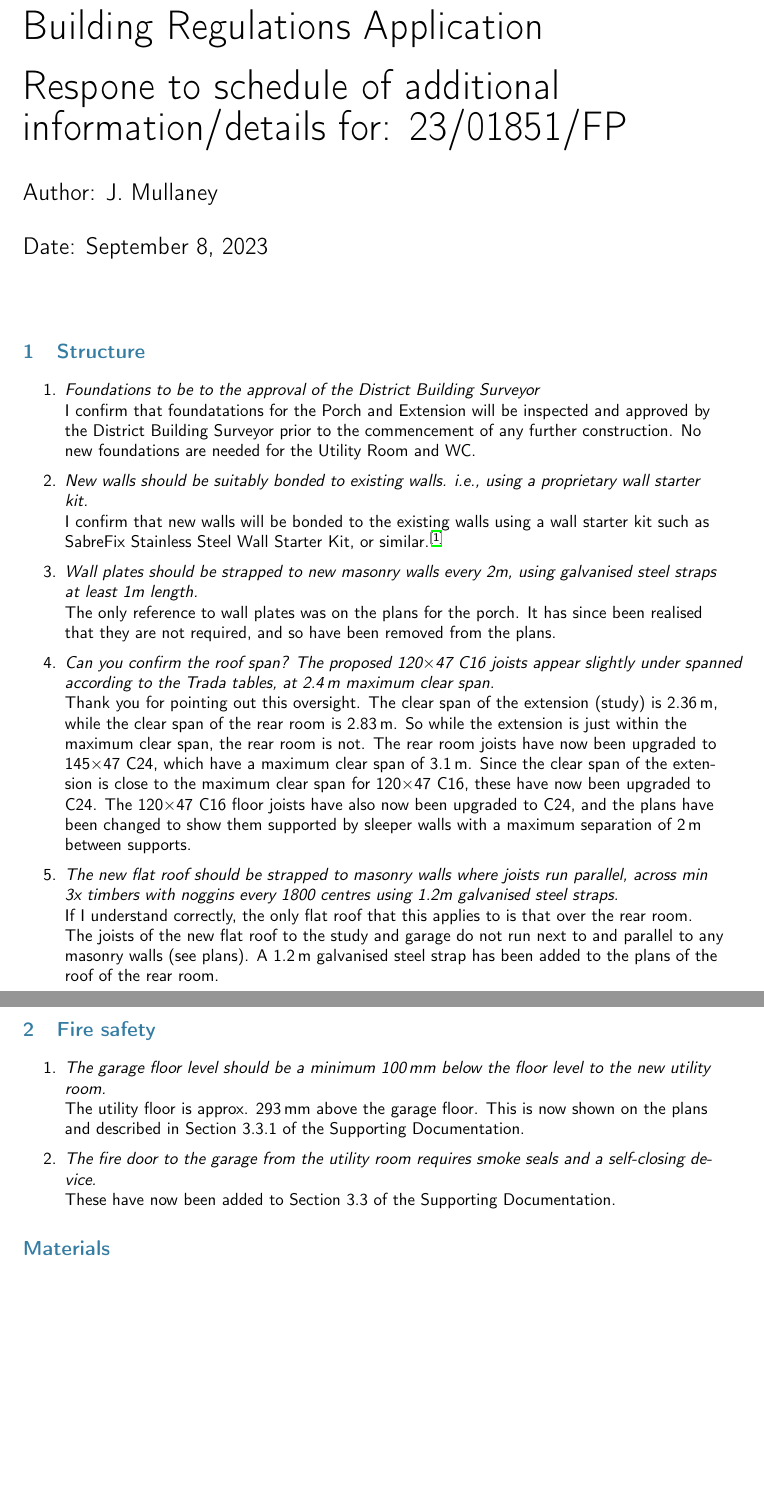
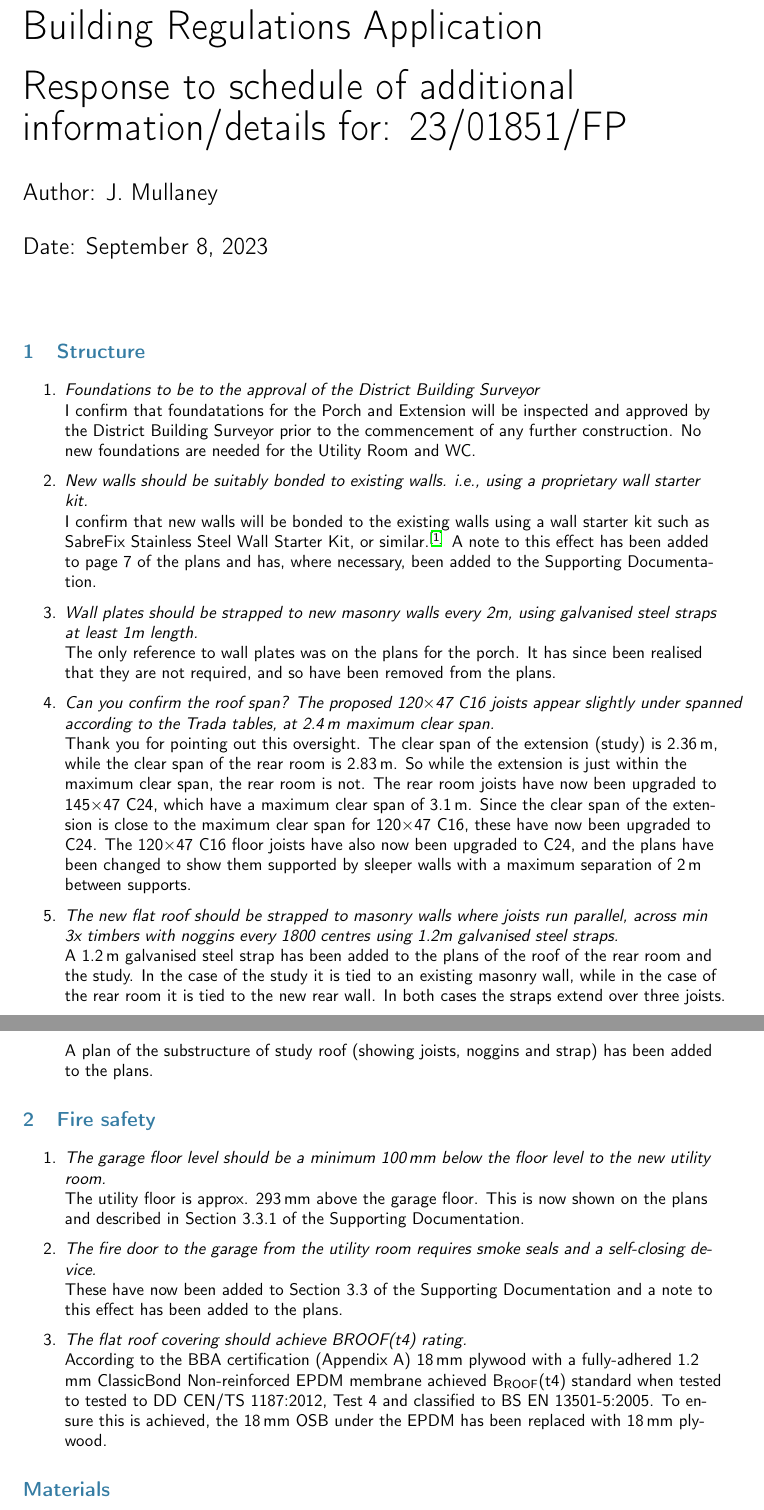
Before and after one commit to jrmullaney/Extension, a LaTeX document (BuildingRegs/response.tex): two parts of pages 1 and 2 of 2, joined at a grey line, cut so that both start at the same text, the shorter picture padded with empty space. Compiled offline with pdfLaTeX.

Commit message:
Addressed up to and including 2.3

```diff
--- a/BuildingRegs/response.tex
+++ b/BuildingRegs/response.tex
@@ -16,7 +16,7 @@
 \begin{document}
 
 \title{Building Regulations Application \\[2mm]
-Respone to schedule of additional \\ information/details for: 23/01851/FP}
+Response to schedule of additional \\ information/details for: 23/01851/FP}
 \author{J. Mullaney}
 \date{\today}
 
@@ -29,13 +29,13 @@ Respone to schedule of additional \\ information/details for: 23/01851/FP}
 \item {\it Foundations to be to the approval of the District Building Surveyor}\\
 I confirm that foundatations for the Porch and Extension will be inspected and approved by the District Building Surveyor prior to the commencement of any further construction. No new foundations are needed for the Utility Room and WC.
 \item {\it New walls should be suitably bonded to existing walls. i.e., using a proprietary wall starter kit.}\\
-I confirm that new walls will be bonded to the existing walls using a wall starter kit such as SabreFix Stainless Steel Wall Starter Kit, or similar.\cite{starterkit}
+I confirm that new walls will be bonded to the existing walls using a wall starter kit such as SabreFix Stainless Steel Wall Starter Kit, or similar.\cite{starterkit} A note to this effect has been added to page 7 of the plans and has, where necessary, been added to the Supporting Documentation.
 \item {\it Wall plates should be strapped to new masonry walls every 2m, using galvanised steel straps at least 1m length.}\\
 The only reference to wall plates was on the plans for the porch. It has since been realised that they are not required, and so have been removed from the plans.
 \item {\it Can you confirm the roof span? The proposed 120$\times$47 C16 joists appear slightly under spanned according to the Trada tables, at 2.4\,m maximum clear span.}\\
 Thank you for pointing out this oversight. The clear span of the extension (study) is 2.36\,m, while the clear span of the rear room is 2.83\,m. So while the extension is just within the maximum clear span, the rear room is not. The rear room joists have now been upgraded to 145$\times$47 C24, which have a maximum clear span of 3.1\,m. Since the clear span of the extension is close to the maximum clear span for 120$\times$47 C16, these have now been upgraded to C24. The 120$\times$47 C16 floor joists have also now been upgraded to C24, and the plans have been changed to show them supported by sleeper walls with a maximum separation of 2\,m between supports.
 \item {\it The new flat roof should be strapped to masonry walls where joists run parallel, across min 3x timbers with noggins every 1800 centres using 1.2m galvanised steel straps.}\\
-If I understand correctly, the only flat roof that this applies to is that over the rear room. The joists of the new flat roof to the study and garage do not run next to and parallel to any masonry walls (see plans). A 1.2\,m galvanised steel strap has been added to the plans of the roof of the rear room.
+A 1.2\,m galvanised steel strap has been added to the plans of the roof of the rear room and the study. In the case of the study it is tied to an existing masonry wall, while in the case of the rear room it is tied to the new rear wall. In both cases the straps extend over three joists. A plan of the substructure of study roof (showing joists, noggins and strap) has been added to the plans.
 \end{enumerate}
 
 \section{Fire safety}
@@ -43,7 +43,8 @@ If I understand correctly, the only flat roof that this applies to is that over
 \item {\it The garage floor level should be a minimum 100\,mm below the floor level to the new utility room.}\\
 The utility floor is approx. 293\,mm above the garage floor. This is now shown on the plans and described in Section 3.3.1 of the Supporting Documentation.
 \item {\it The fire door to the garage from the utility room requires smoke seals and a self-closing device.}\\
-These have now been added to Section 3.3 of the Supporting Documentation.
+These have now been added to Section 3.3 of the Supporting Documentation and a note to this effect has been added to the plans.
+\item {\it The flat roof covering should achieve BROOF(t4) rating.}\\According to the BBA certification (Appendix A) 18\,mm plywood with a fully-adhered 1.2 mm ClassicBond Non-reinforced EPDM membrane achieved ${\rm B_{ROOF}(t4)}$ standard when tested to tested to DD CEN/TS 1187:2012, Test 4 and classified to BS EN 13501-5:2005. To ensure this is achieved, the 18\,mm OSB under the EPDM has been replaced with 18\,mm plywood.
 \end{enumerate}
 
 
```
Also changed, not shown: BuildingRegs/response.pdf, BuildingRegs/supporting.pdf, 1 other file.
